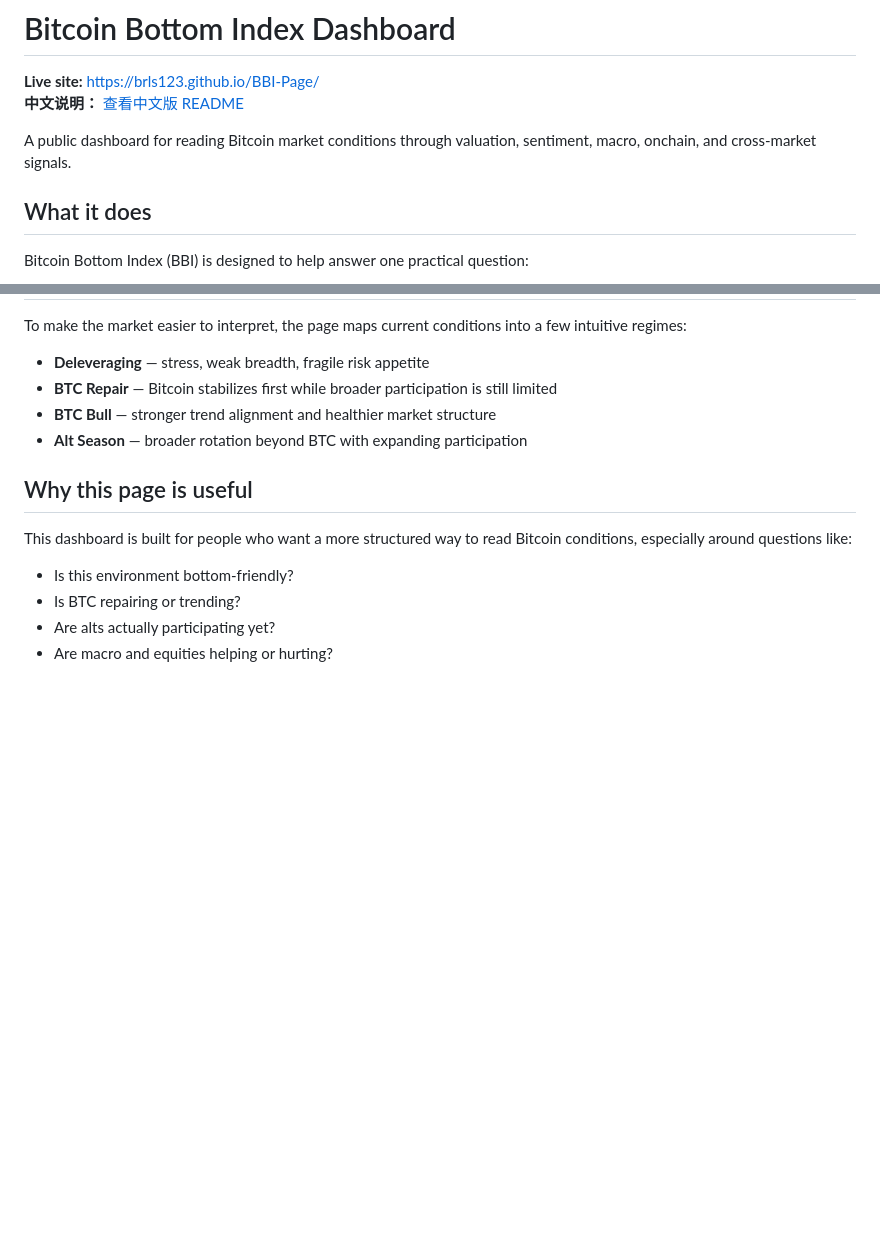
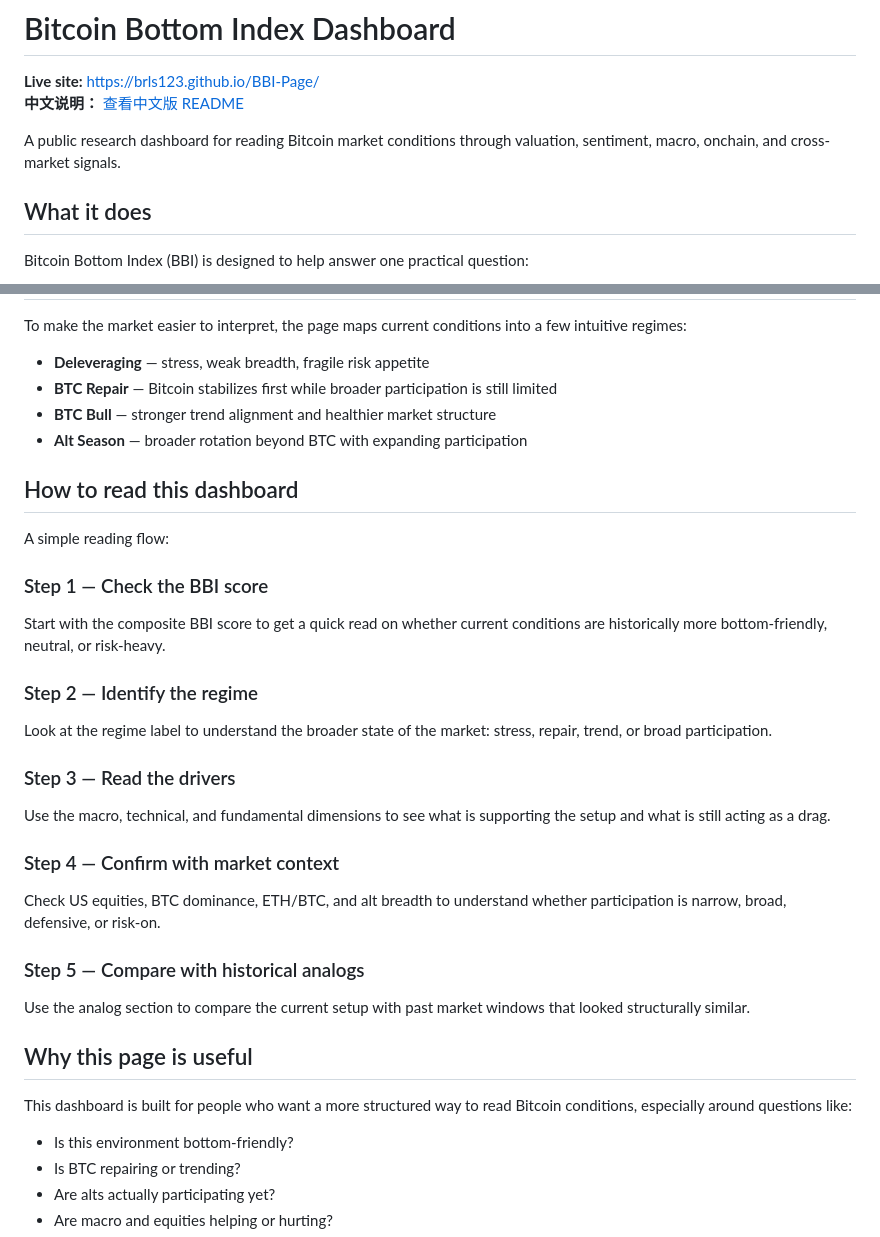
Before and after one commit to brls123/BBI-Page, a Markdown page: README.md, 2 parts joined by grey strips. Drawn GitHub-style; blank space fills up the shorter version.

Commit message:
docs: position README as a research product page

```diff
--- a/README.md
+++ b/README.md
@@ -3,7 +3,7 @@
 **Live site:** https://brls123.github.io/BBI-Page/
 **中文说明：** [查看中文版 README](./README.zh-CN.md)
 
-A public dashboard for reading Bitcoin market conditions through valuation, sentiment, macro, onchain, and cross-market signals.
+A public research dashboard for reading Bitcoin market conditions through valuation, sentiment, macro, onchain, and cross-market signals.
 
 ## What it does
 
@@ -83,6 +83,25 @@ To make the market easier to interpret, the page maps current conditions into a
 - **BTC Bull** — stronger trend alignment and healthier market structure
 - **Alt Season** — broader rotation beyond BTC with expanding participation
 
+## How to read this dashboard
+
+A simple reading flow:
+
+### Step 1 — Check the BBI score
+Start with the composite BBI score to get a quick read on whether current conditions are historically more bottom-friendly, neutral, or risk-heavy.
+
+### Step 2 — Identify the regime
+Look at the regime label to understand the broader state of the market: stress, repair, trend, or broad participation.
+
+### Step 3 — Read the drivers
+Use the macro, technical, and fundamental dimensions to see what is supporting the setup and what is still acting as a drag.
+
+### Step 4 — Confirm with market context
+Check US equities, BTC dominance, ETH/BTC, and alt breadth to understand whether participation is narrow, broad, defensive, or risk-on.
+
+### Step 5 — Compare with historical analogs
+Use the analog section to compare the current setup with past market windows that looked structurally similar.
+
 ## Why this page is useful
 
 This dashboard is built for people who want a more structured way to read Bitcoin conditions, especially around questions like:
```
